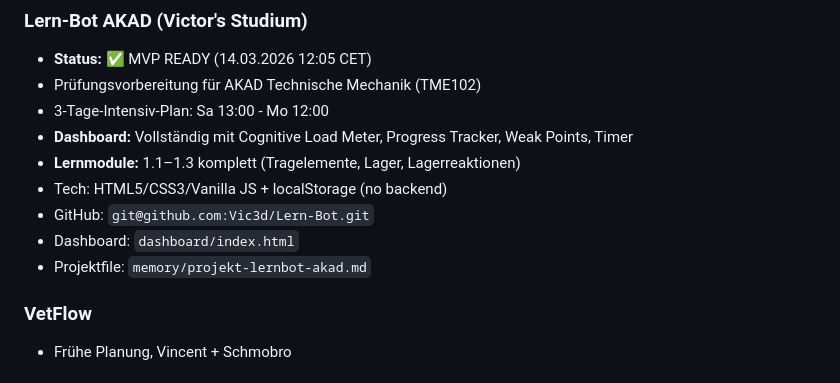
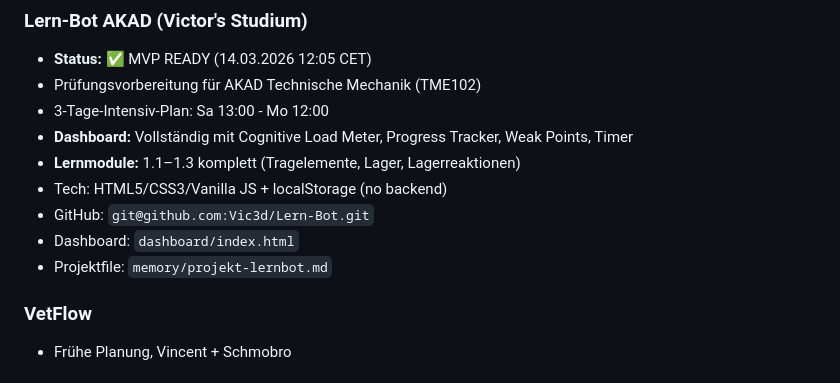
Before and after one commit to Vic3d/Trade-Bot, a Markdown page: MEMORY.md, the part around the change. GitHub-like rendering.

Commit message:
Rename: lernbot-akad → lernbot (domain cleanup)

```diff
--- a/MEMORY.md
+++ b/MEMORY.md
@@ -110,7 +110,7 @@
 - Tech: HTML5/CSS3/Vanilla JS + localStorage (no backend)
 - GitHub: `git@github.com:Vic3d/Lern-Bot.git`
 - Dashboard: `dashboard/index.html`
-- Projektfile: `memory/projekt-lernbot-akad.md`
+- Projektfile: `memory/projekt-lernbot.md`
 
 ### VetFlow
 - Frühe Planung, Vincent + Schmobro
```
Also changed, not shown: memory/projekt-lernbot-akad.md (deleted, +0 -89 lines), memory/projekt-lernbot.md (added, +235 -0 lines).
